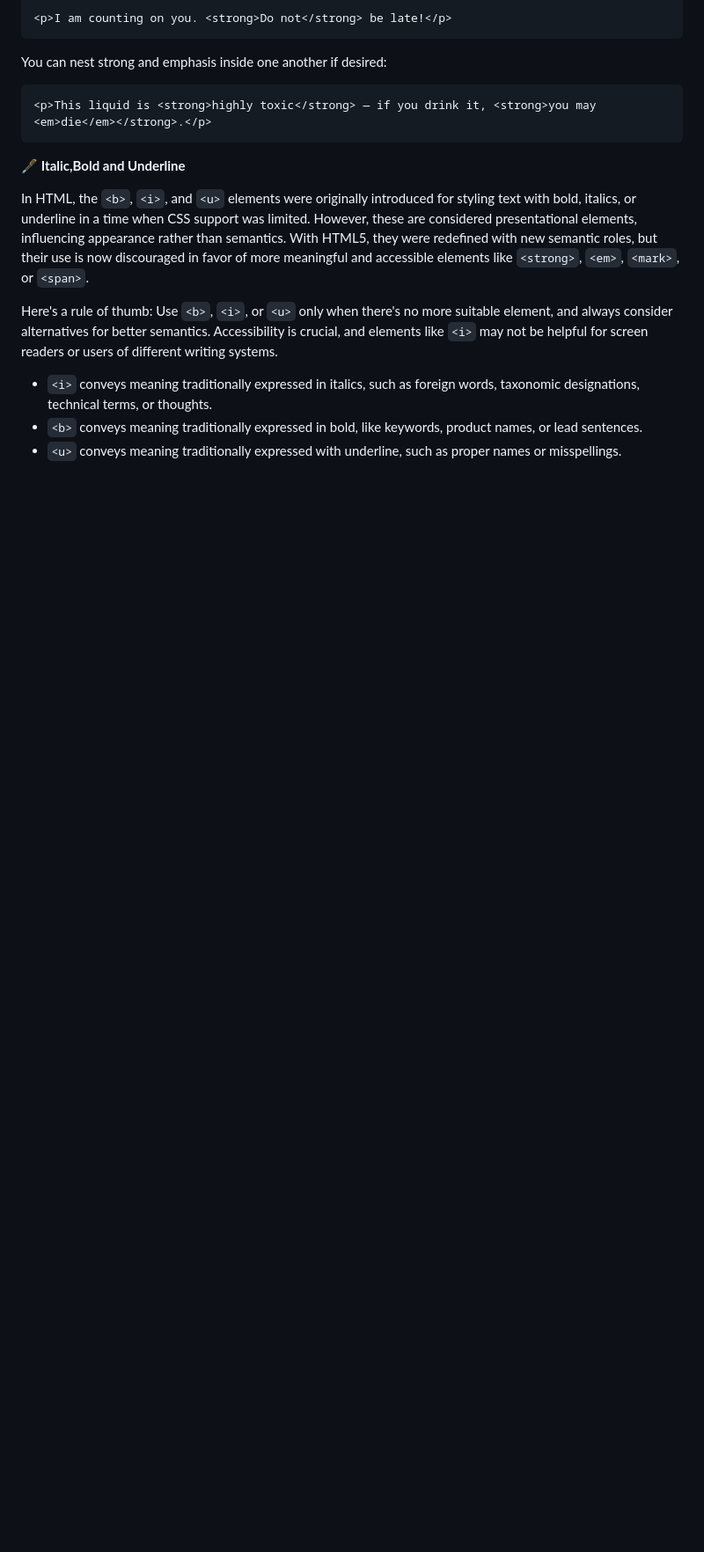
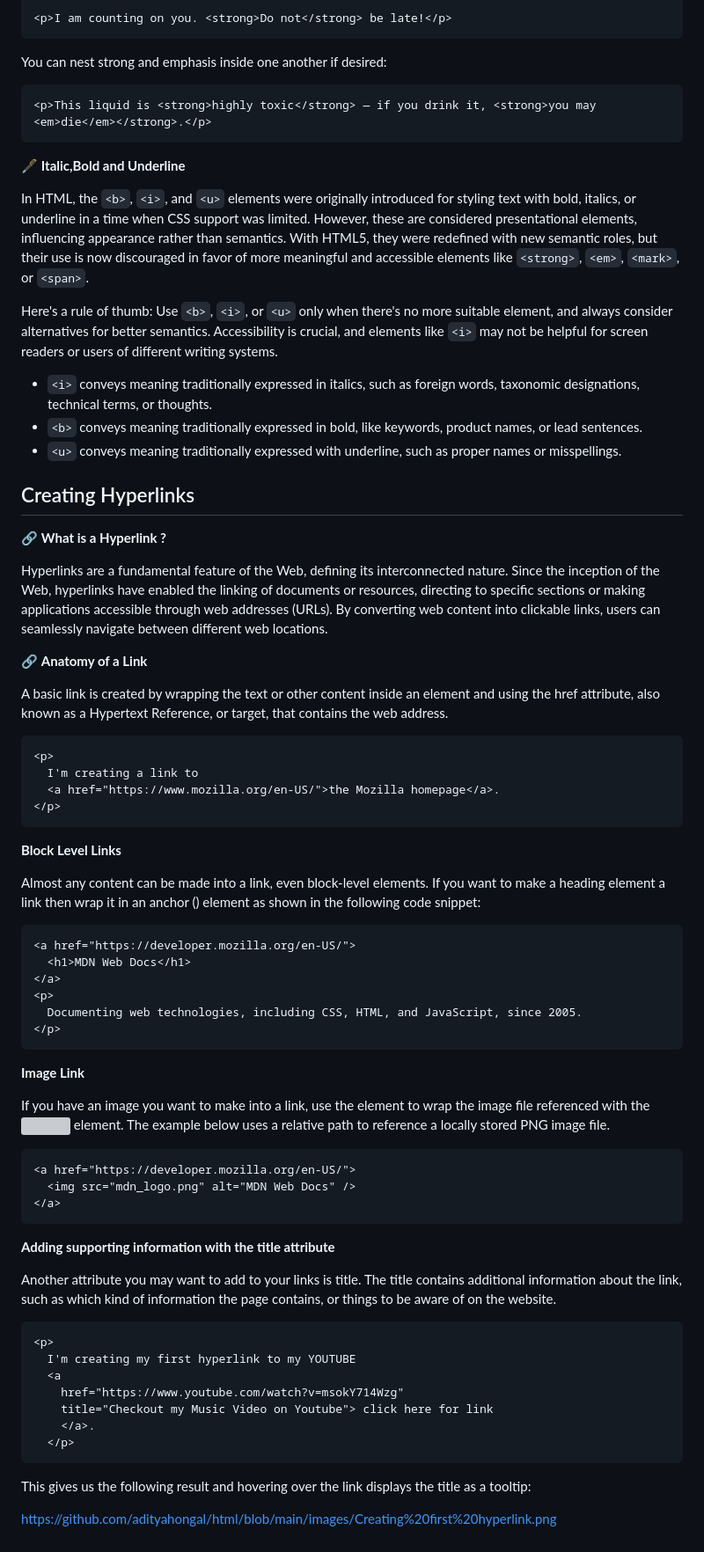
Before and after one commit to adityahongal/html, a Markdown page: README.md, the part around the change. Shown at 88% size. GitHub-like rendering; blank space fills up the shorter version; grey boxes are pictures that could not be loaded.

Commit message:
Creating a hyperlink & adding readme file

````diff
--- a/README.md
+++ b/README.md
@@ -506,3 +506,60 @@ Here's a rule of thumb: Use `<b>`, `<i>`, or `<u>` only when there's no more sui
 - `<i>` conveys meaning traditionally expressed in italics, such as foreign words, taxonomic designations, technical terms, or thoughts.
 - `<b>` conveys meaning traditionally expressed in bold, like keywords, product names, or lead sentences.
 - `<u>` conveys meaning traditionally expressed with underline, such as proper names or misspellings.
+## Creating Hyperlinks
+
+🔗 **What is a Hyperlink ?**
+
+Hyperlinks are a fundamental feature of the Web, defining its interconnected nature. Since the inception of the Web, hyperlinks have enabled the linking of documents or resources, directing to specific sections or making applications accessible through web addresses (URLs). By converting web content into clickable links, users can seamlessly navigate between different web locations.
+
+🔗 **Anatomy of a Link**
+
+A basic link is created by wrapping the text or other content inside an <a> element and using the href attribute, also known as a Hypertext Reference, or target, that contains the web address.
+
+```html
+<p>
+  I'm creating a link to
+  <a href="https://www.mozilla.org/en-US/">the Mozilla homepage</a>.
+</p>
+```
+
+**Block Level Links**
+
+Almost any content can be made into a link, even block-level elements. If you want to make a heading element a link then wrap it in an anchor (<a>) element as shown in the following code snippet:
+
+```html
+<a href="https://developer.mozilla.org/en-US/">
+  <h1>MDN Web Docs</h1>
+</a>
+<p>
+  Documenting web technologies, including CSS, HTML, and JavaScript, since 2005.
+</p>
+```
+
+**Image Link**
+
+If you have an image you want to make into a link, use the <a> element to wrap the image file referenced with the <img> element. The example below uses a relative path to reference a locally stored PNG image file.
+
+```html
+<a href="https://developer.mozilla.org/en-US/">
+  <img src="mdn_logo.png" alt="MDN Web Docs" />
+</a>
+```
+
+**Adding supporting information with the title attribute**
+
+Another attribute you may want to add to your links is title. The title contains additional information about the link, such as which kind of information the page contains, or things to be aware of on the website.
+
+```html
+<p>
+  I'm creating my first hyperlink to my YOUTUBE
+  <a
+    href="https://www.youtube.com/watch?v=msokY714Wzg"
+    title="Checkout my Music Video on Youtube"> click here for link
+    </a>.
+  </p>
+```
+
+This gives us the following result and hovering over the link displays the title as a tooltip:
+
+https://github.com/adityahongal/html/blob/main/images/Creating%20first%20hyperlink.png
````
